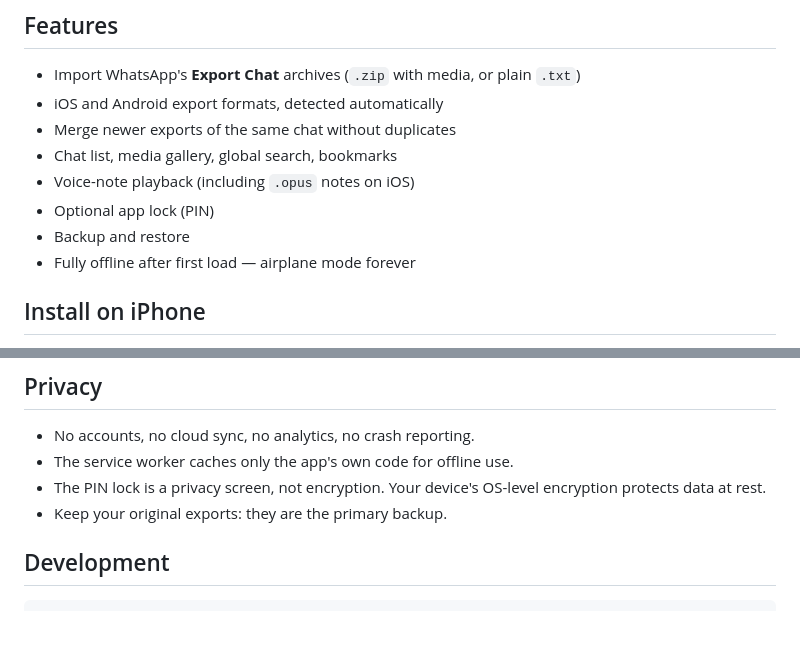
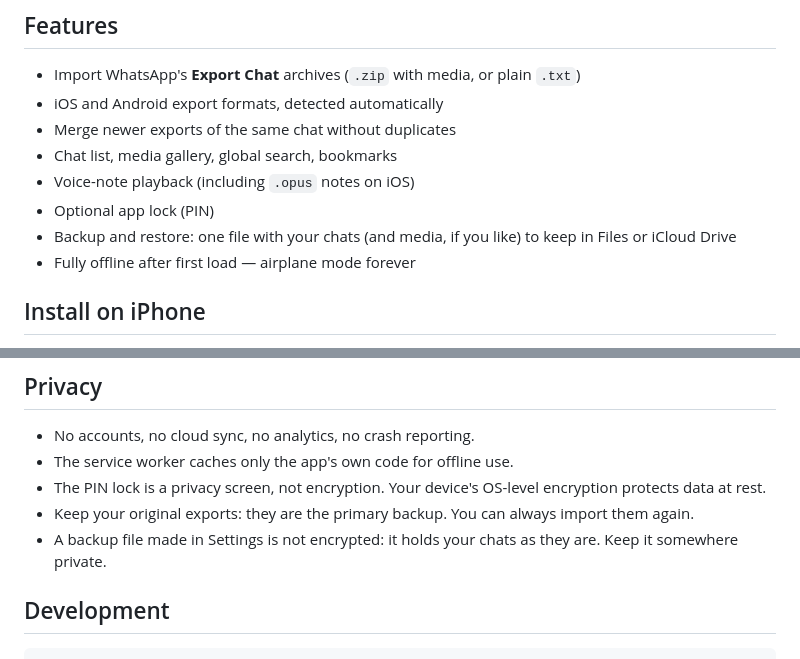
Before and after one commit to hamza-kakar/xyChat, a Markdown page: README.md, 2 parts joined by grey strips. Rendered like a GitHub page; blank space fills up the shorter version.

```diff
--- a/README.md
+++ b/README.md
@@ -16,7 +16,8 @@ browser's private storage on your phone or computer.
 - Chat list, media gallery, global search, bookmarks
 - Voice-note playback (including `.opus` notes on iOS)
 - Optional app lock (PIN)
-- Backup and restore
+- Backup and restore: one file with your chats (and media, if you like) to
+  keep in Files or iCloud Drive
 - Fully offline after first load — airplane mode forever
 
 ## Install on iPhone
@@ -36,7 +37,10 @@ browser's private storage on your phone or computer.
 - The service worker caches only the app's own code for offline use.
 - The PIN lock is a privacy screen, not encryption. Your device's OS-level
   encryption protects data at rest.
-- Keep your original exports: they are the primary backup.
+- Keep your original exports: they are the primary backup. You can always
+  import them again.
+- A backup file made in Settings is not encrypted: it holds your chats as
+  they are. Keep it somewhere private.
 
 ## Development
 
```
Also changed, not shown: docs/STATUS.md (+58 -8 lines), docs/TESTING.md (+9 -0 lines), docs/adr/0015-backup-and-restore.md (added, +96 -0 lines), docs/screenshots/m8/backup-ready-dark.png (added), docs/screenshots/m8/backup-ready-light.png (added), docs/screenshots/m8/restore-preview-dark.png (added), docs/screenshots/m8/restore-preview-light.png (added), docs/screenshots/m8/restore-report-dark.png (added), docs/screenshots/m8/restore-report-light.png (added).
